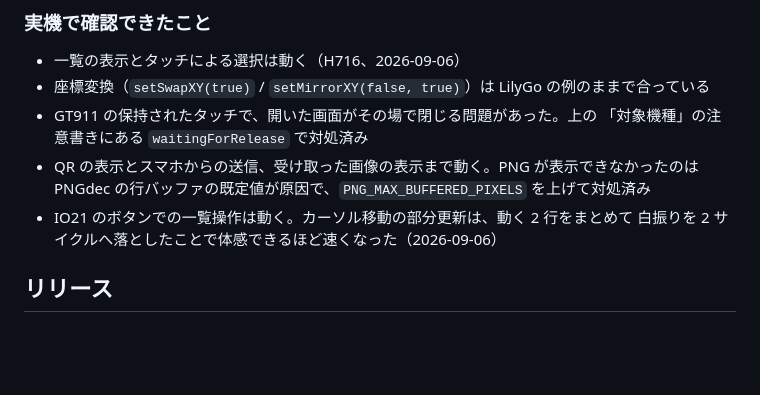
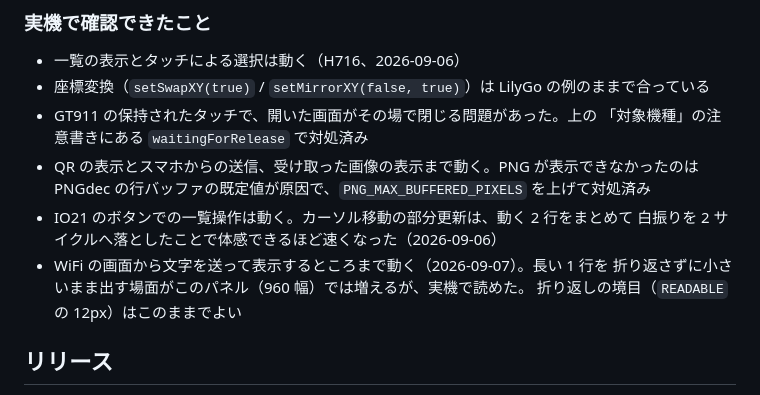
Before and after one commit to mitsuharu/CardCase-for-LILYGO_Paper, a Markdown page: AGENTS.md, the part around the change. Rendered like a GitHub page; blank space fills up the shorter version.

Commit message:
文字の送信を実機で確かめたことを残す
960 幅のパネルでは、長い 1 行を折り返さずに小さいまま出す場面が
参照元より増えるが、実機で読めた。折り返しの境目は 12px のままでよい。

Co-Authored-By: Claude Opus 5 <noreply@anthropic.com>

```diff
--- a/AGENTS.md
+++ b/AGENTS.md
@@ -281,6 +281,9 @@ USB-JTAG/CDC で、スリープ中は列挙されなくなるため。画像を
   PNGdec の行バッファの既定値が原因で、`PNG_MAX_BUFFERED_PIXELS` を上げて対処済み
 - IO21 のボタンでの一覧操作は動く。カーソル移動の部分更新は、動く 2 行をまとめて
   白振りを 2 サイクルへ落としたことで体感できるほど速くなった（2026-09-06）
+- WiFi の画面から文字を送って表示するところまで動く（2026-09-07）。長い 1 行を
+  折り返さずに小さいまま出す場面がこのパネル（960 幅）では増えるが、実機で読めた。
+  折り返しの境目（`READABLE` の 12px）はこのままでよい
 
 ## リリース
 
```
